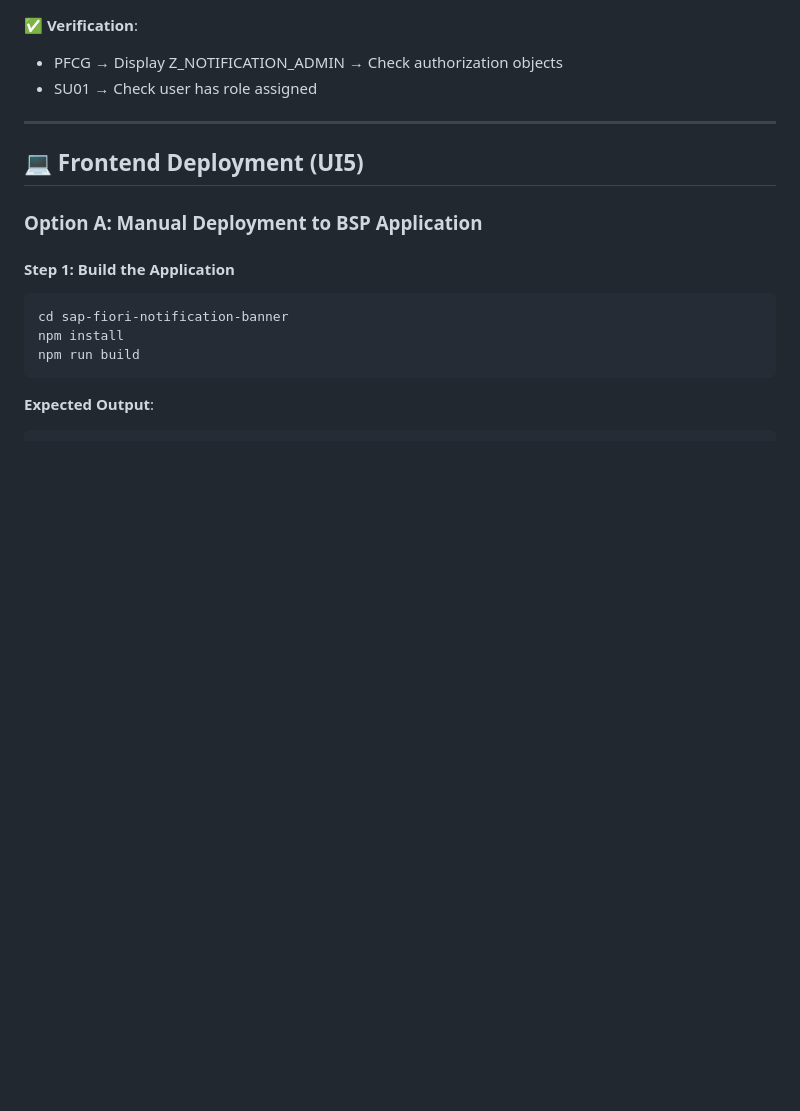
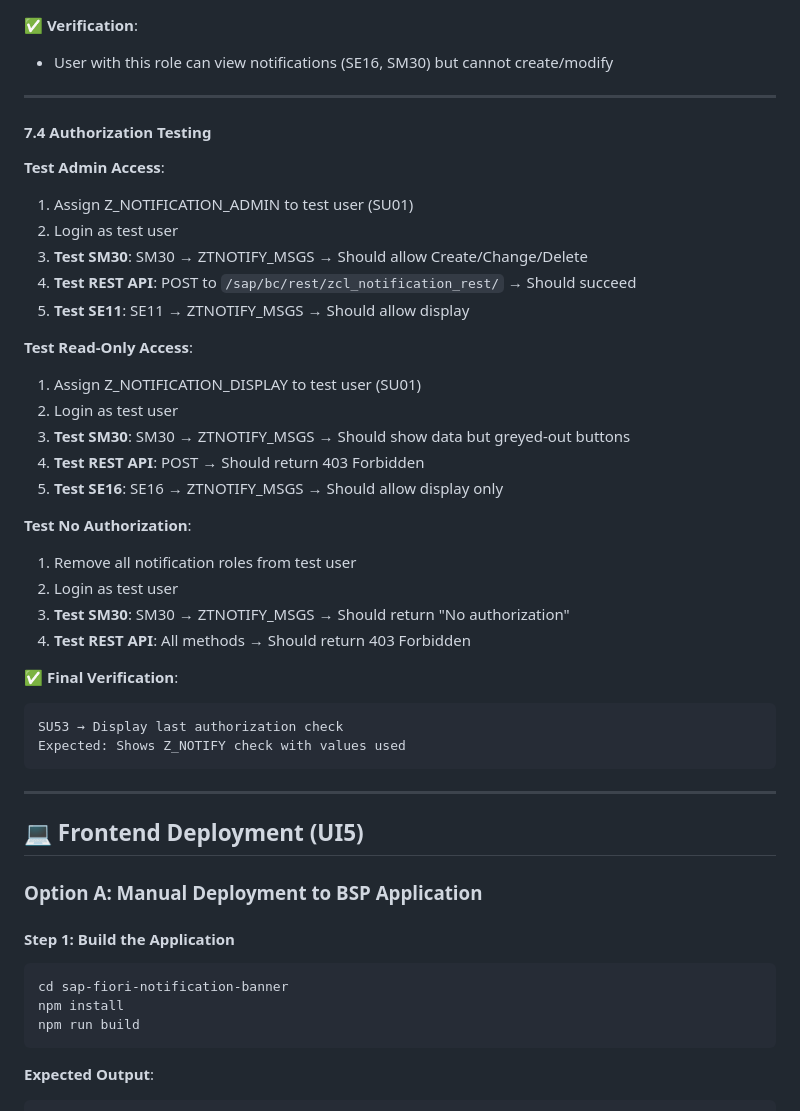
Before and after one commit to Raistlin82/sap-fiori-notification-banner, a Markdown page: docs/DEPLOYMENT_GUIDE.md, the part around one of its changes. Rendered like a GitHub page; blank space fills up the shorter version.

````diff
--- a/docs/DEPLOYMENT_GUIDE.md
+++ b/docs/DEPLOYMENT_GUIDE.md
@@ -703,7 +805,36 @@ Description: Notification Banner Administrator
 
 **✅ Verification**:
-- PFCG → Display Z_NOTIFICATION_ADMIN → Check authorization objects
-- SU01 → Check user has role assigned
+- User with this role can view notifications (SE16, SM30) but cannot create/modify
+
+---
+
+#### 7.4 Authorization Testing
+
+**Test Admin Access**:
+1. Assign Z_NOTIFICATION_ADMIN to test user (SU01)
+2. Login as test user
+3. **Test SM30**: SM30 → ZTNOTIFY_MSGS → Should allow Create/Change/Delete
+4. **Test REST API**: POST to `/sap/bc/rest/zcl_notification_rest/` → Should succeed
+5. **Test SE11**: SE11 → ZTNOTIFY_MSGS → Should allow display
+
+**Test Read-Only Access**:
+1. Assign Z_NOTIFICATION_DISPLAY to test user (SU01)
+2. Login as test user
+3. **Test SM30**: SM30 → ZTNOTIFY_MSGS → Should show data but greyed-out buttons
+4. **Test REST API**: POST → Should return 403 Forbidden
+5. **Test SE16**: SE16 → ZTNOTIFY_MSGS → Should allow display only
+
+**Test No Authorization**:
+1. Remove all notification roles from test user
+2. Login as test user
+3. **Test SM30**: SM30 → ZTNOTIFY_MSGS → Should return "No authorization"
+4. **Test REST API**: All methods → Should return 403 Forbidden
+
+**✅ Final Verification**:
+```
+SU53 → Display last authorization check
+Expected: Shows Z_NOTIFY check with values used
+```
 
 ---
 
````
Also changed, not shown: other parts of docs/DEPLOYMENT_GUIDE.md (+126 -24 lines).
